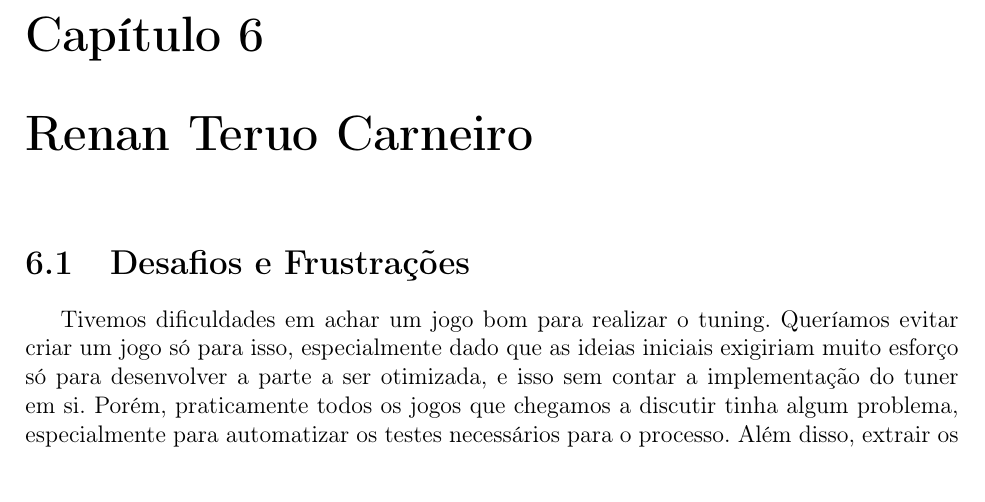
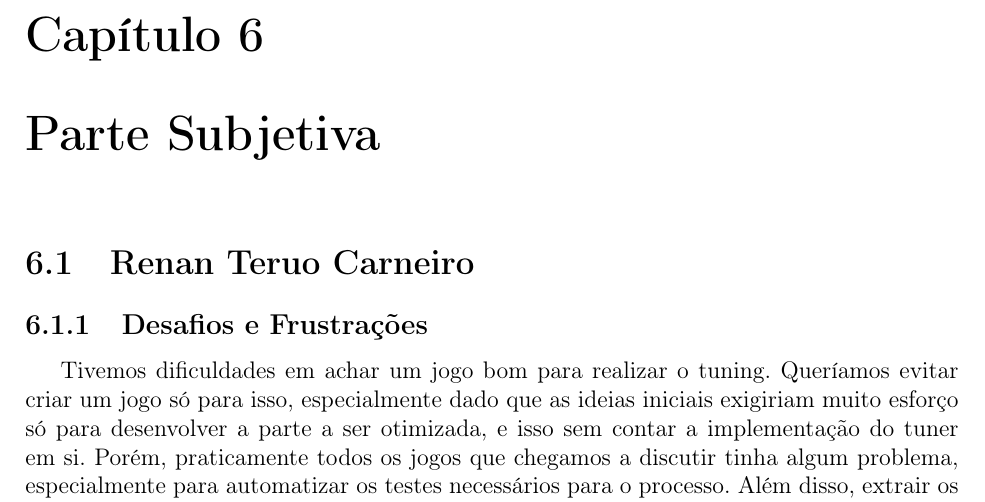
Before and after one commit to imano-ob/tccbib, a LaTeX thesis (monografia_template.tex, which reads cap-conclusoes.tex): part of page 17 of 22 before the commit and part of page 17 of 20 after it, cut so that both start at the same text. Compiled offline with pdfLaTeX; the source files are stored in an older character set and shown here as Unicode.

Commit message:
Capitulo de parte subjetiva, cada um de nós para seções e subseções.

```diff
--- a/cap-conclusoes.tex
+++ b/cap-conclusoes.tex
@@ -15,8 +15,9 @@ Com isso em mente, talvez seja possível obter resultados melhores se o jogo for
 
 %Provavelmente funciona yaaaaaaay mas provavelmente rende mais se o jogo for projetado assim desde o começo yaaaaaaaaay
 
-\chapter{Renan Teruo Carneiro}
-\section{Desafios e Frustrações}
+\chapter{Parte Subjetiva}
+\section{Renan Teruo Carneiro}
+\subsection{Desafios e Frustrações}
 
 Tivemos dificuldades em achar um jogo bom para realizar o tuning. Queríamos evitar criar um jogo só para isso, especialmente dado que as ideias iniciais exigiriam muito esforço só para desenvolver a parte a ser otimizada, e isso sem contar a implementação do tuner em si. Porém, praticamente todos os jogos que chegamos a discutir tinha algum problema, especialmente para automatizar os testes necessários para o processo. Além disso, extrair os dados gerados e analisá-los externamente seria difícil, devido à forma como são guardados, como também exigiria um conhecimento mais profundo de mecânicas e jogabilidade do jogo para ter uma modelagem aceitável, derrotando de certa forma o propósito de usar o OpenTuner.
 
```
Also changed, not shown: cap-conclusoes.tex (7 more changed lines).
